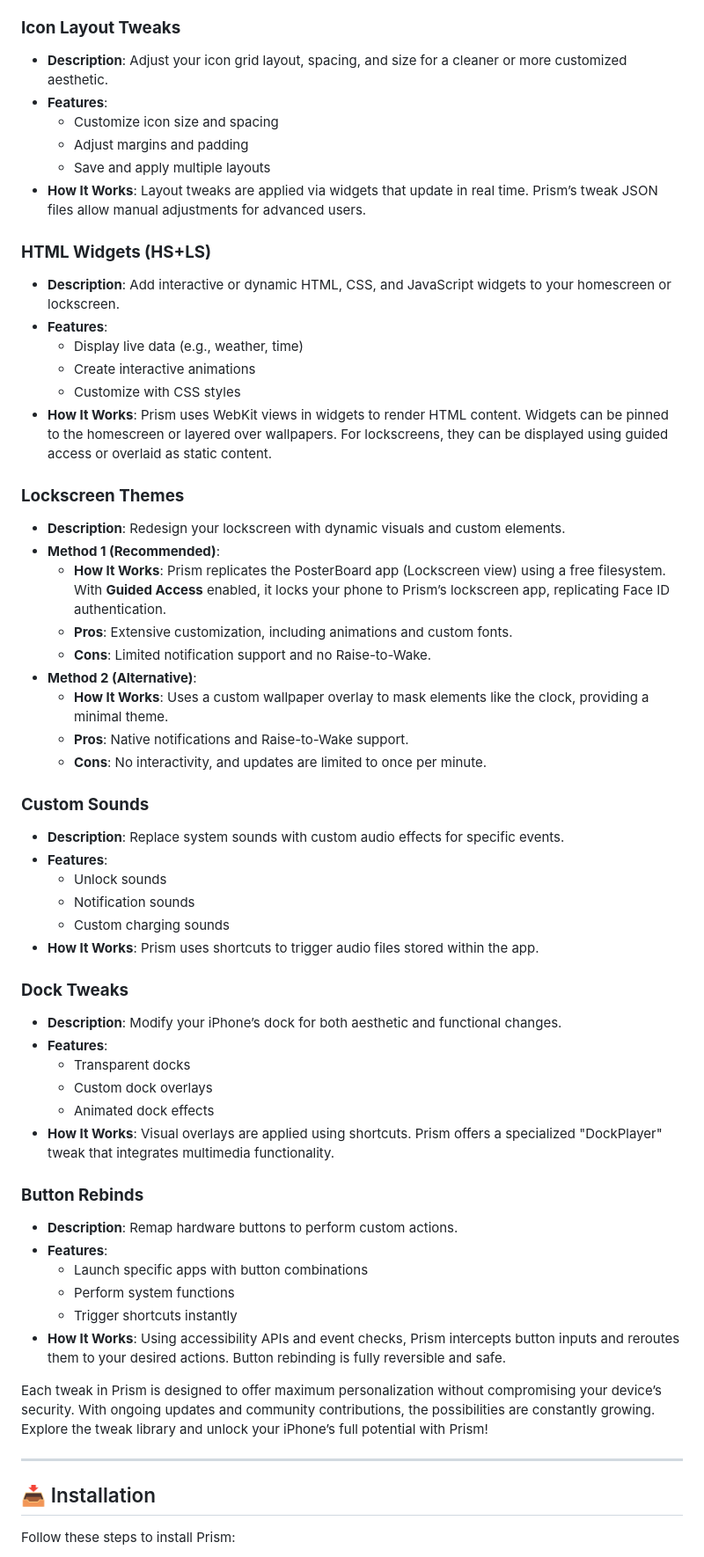
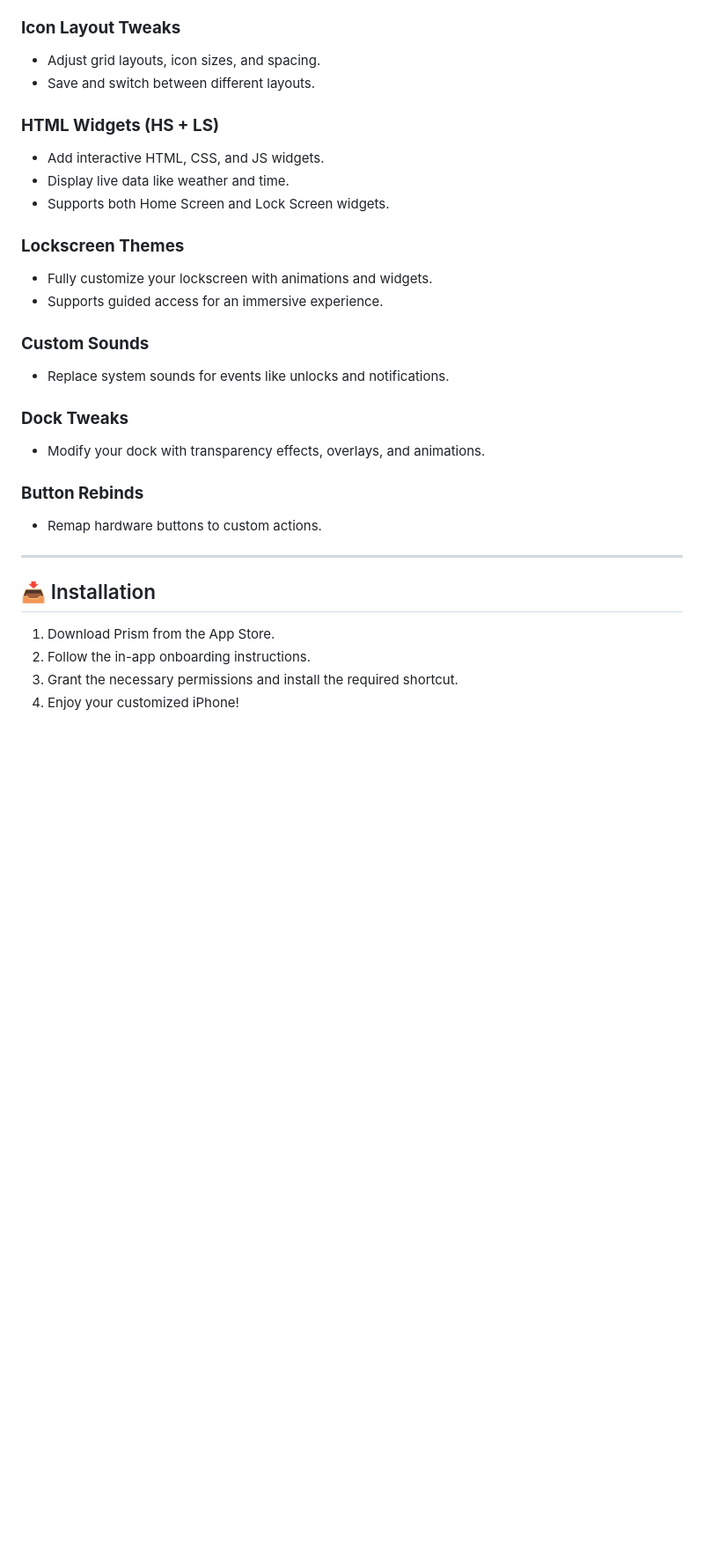
Before and after one commit to prismios/Prism, a Markdown page: docs/index.md, the part around one of its changes. Shown at 88% size. Drawn GitHub-style; blank space fills up the shorter version.

```diff
--- a/docs/index.md
+++ b/docs/index.md
@@ -61,60 +62,32 @@ Prism utilizes a **repository system**, similar to popular jailbroken repository
 
 ### **Icon Layout Tweaks**
-- **Description**: Adjust your icon grid layout, spacing, and size for a cleaner or more customized aesthetic.
-- **Features**:
-  - Customize icon size and spacing
-  - Adjust margins and padding
-  - Save and apply multiple layouts
-- **How It Works**: Layout tweaks are applied via widgets that update in real time. Prism’s tweak JSON files allow manual adjustments for advanced users.
+- Adjust grid layouts, icon sizes, and spacing.
+- Save and switch between different layouts.
 
-### **HTML Widgets (HS+LS)**
-- **Description**: Add interactive or dynamic HTML, CSS, and JavaScript widgets to your homescreen or lockscreen.
-- **Features**:
-  - Display live data (e.g., weather, time)
-  - Create interactive animations
-  - Customize with CSS styles
-- **How It Works**: Prism uses WebKit views in widgets to render HTML content. Widgets can be pinned to the homescreen or layered over wallpapers. For lockscreens, they can be displayed using guided access or overlaid as static content.
+### **HTML Widgets (HS + LS)**
+- Add interactive HTML, CSS, and JS widgets.
+- Display live data like weather and time.
+- Supports both Home Screen and Lock Screen widgets.
 
 ### **Lockscreen Themes**
-- **Description**: Redesign your lockscreen with dynamic visuals and custom elements.
-- **Method 1 (Recommended)**:
-  - **How It Works**: Prism replicates the PosterBoard app (Lockscreen view) using a free filesystem. With **Guided Access** enabled, it locks your phone to Prism’s lockscreen app, replicating Face ID authentication.
-  - **Pros**: Extensive customization, including animations and custom fonts.
-  - **Cons**: Limited notification support and no Raise-to-Wake.
-- **Method 2 (Alternative)**:
-  - **How It Works**: Uses a custom wallpaper overlay to mask elements like the clock, providing a minimal theme.
-  - **Pros**: Native notifications and Raise-to-Wake support.
-  - **Cons**: No interactivity, and updates are limited to once per minute.
+- Fully customize your lockscreen with animations and widgets.
+- Supports guided access for an immersive experience.
 
 ### **Custom Sounds**
-- **Description**: Replace system sounds with custom audio effects for specific events.
-- **Features**:
-  - Unlock sounds
-  - Notification sounds
-  - Custom charging sounds
-- **How It Works**: Prism uses shortcuts to trigger audio files stored within the app.
+- Replace system sounds for events like unlocks and notifications.
 
 ### **Dock Tweaks**
-- **Description**: Modify your iPhone’s dock for both aesthetic and functional changes.
-- **Features**:
-  - Transparent docks
-  - Custom dock overlays
-  - Animated dock effects
-- **How It Works**: Visual overlays are applied using shortcuts. Prism offers a specialized "DockPlayer" tweak that integrates multimedia functionality.
+- Modify your dock with transparency effects, overlays, and animations.
 
 ### **Button Rebinds**
-- **Description**: Remap hardware buttons to perform custom actions.
-- **Features**:
-  - Launch specific apps with button combinations
-  - Perform system functions
-  - Trigger shortcuts instantly
-- **How It Works**: Using accessibility APIs and event checks, Prism intercepts button inputs and reroutes them to your desired actions. Button rebinding is fully reversible and safe.
-
-Each tweak in Prism is designed to offer maximum personalization without compromising your device’s security. With ongoing updates and community contributions, the possibilities are constantly growing. Explore the tweak library and unlock your iPhone’s full potential with Prism!
+- Remap hardware buttons to custom actions.
 
 ---
 
 ## 📥 Installation
 
-Follow these steps to install Prism:
+1. Download Prism from the App Store.
+2. Follow the in-app onboarding instructions.
+3. Grant the necessary permissions and install the required shortcut.
+4. Enjoy your customized iPhone!
 
```
Also changed, not shown: other parts of docs/index.md (+28 -32 lines).
